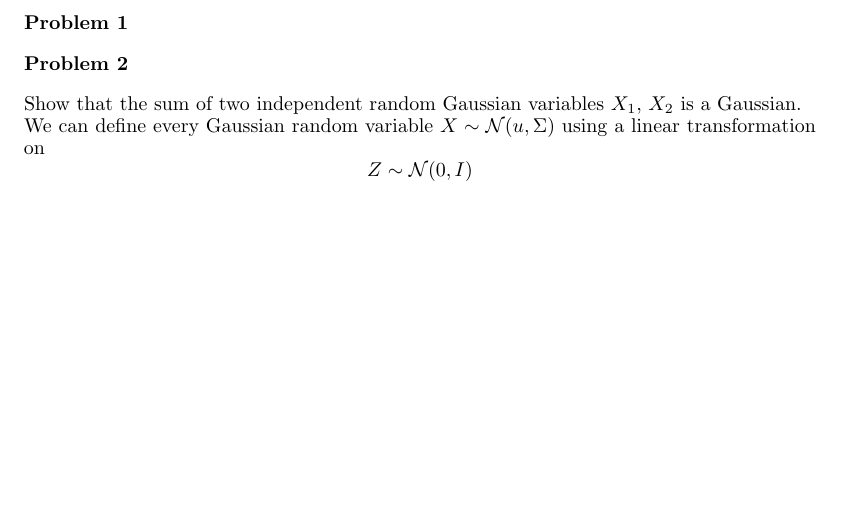
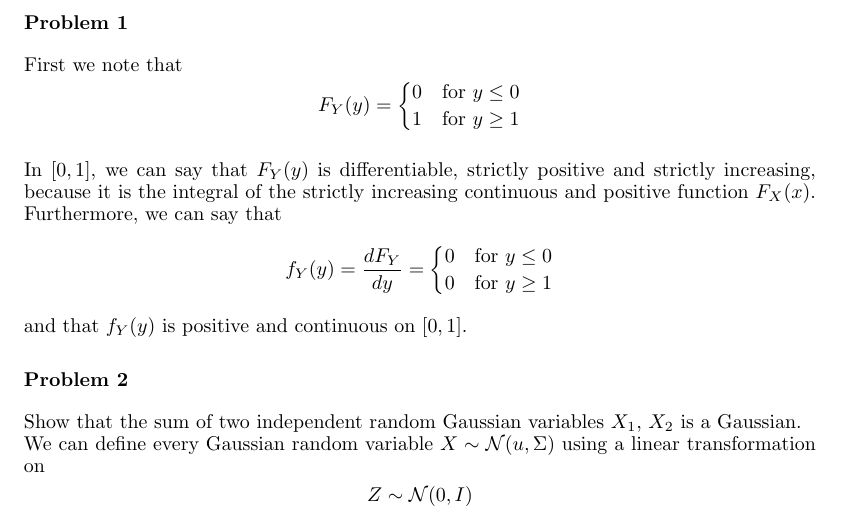
Before and after one commit to mseravalli/machine-learing-tum-ws2012, a LaTeX problem sheet (ex5/assignment05.tex, which reads ex5/texs/1prob.tex): part of page 2 of 5 before the commit and part of page 2 of 6 after it, cut so that both start at the same text, the shorter picture padded with empty space. Compiled offline with pdfLaTeX.

Commit message:
added problem 1

```diff
--- a/ex5/texs/1prob.tex
+++ b/ex5/texs/1prob.tex
@@ -2,6 +2,20 @@
 
 
 \subsection*{Problem 1}
+First we note that
+\[F_Y(y) = \begin{cases}
+            0 & \text{for } y\leq 0 \\
+            1 & \text{for } y\geq 1
+           \end{cases}
+\]
+
+In $[0,1]$, we can say that $F_Y(y)$ is differentiable, strictly positive and strictly increasing, because it is
+the integral of the strictly increasing continuous and positive function $F_X(x)$. Furthermore, we can say that
+\[ f_Y(y) = \frac{dF_Y}{dy} = \begin{cases}
+                                0 & \text{for } y\leq 0 \\
+                                0 & \text{for } y\geq 1
+                               \end{cases}
+\] and that $f_Y(y)$ is positive and continuous on $[0,1]$.
 
 
 \subsection*{Problem 2}
```
